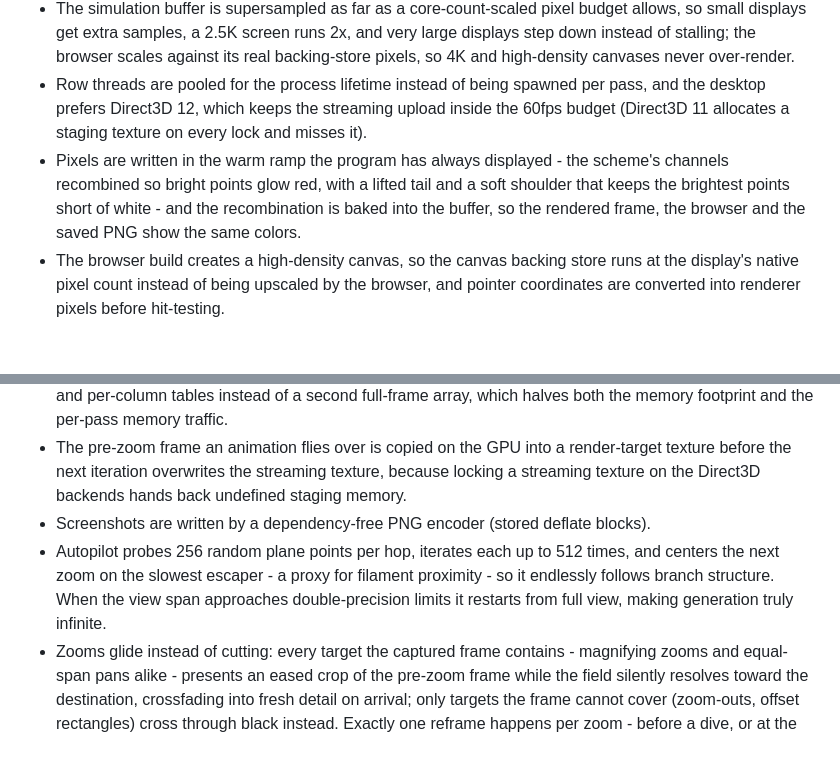
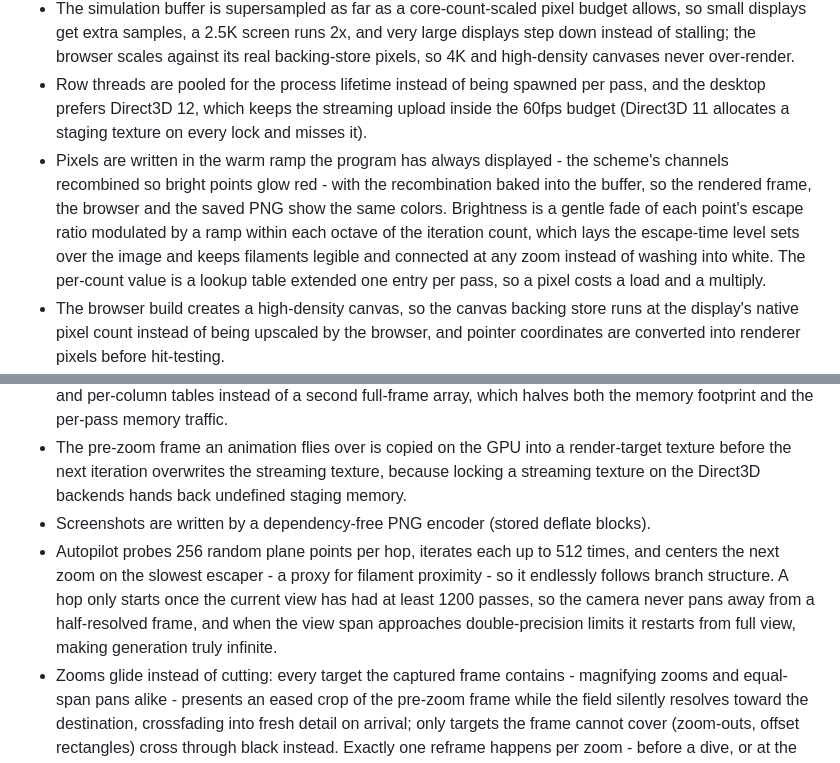
Before and after one commit to richie-rich90454/mandelbrot_emerger_pp, a Markdown page: README.md, 2 parts joined by grey strips. Drawn GitHub-style; blank space fills up the shorter version.

Commit message:
Document the level-set tone and the autozoom pass gate

```diff
--- a/README.md
+++ b/README.md
@@ -146,13 +146,13 @@ cmake --build build --config Release
 - Every frame advances each point by exactly one iteration - like the original - on both the desktop and the browser, so the fade, the zoom glides and the autopilot cadence are identical everywhere; brightness comes from each point's escape age, which is independent of how fast a machine iterates.
 - The simulation buffer is supersampled as far as a core-count-scaled pixel budget allows, so small displays get extra samples, a 2.5K screen runs 2x, and very large displays step down instead of stalling; the browser scales against its real backing-store pixels, so 4K and high-density canvases never over-render.
 - Row threads are pooled for the process lifetime instead of being spawned per pass, and the desktop prefers Direct3D 12, which keeps the streaming upload inside the 60fps budget (Direct3D 11 allocates a staging texture on every lock and misses it).
-- Pixels are written in the warm ramp the program has always displayed - the scheme's channels recombined so bright points glow red, with a lifted tail and a soft shoulder that keeps the brightest points short of white - and the recombination is baked into the buffer, so the rendered frame, the browser and the saved PNG show the same colors.
+- Pixels are written in the warm ramp the program has always displayed - the scheme's channels recombined so bright points glow red - with the recombination baked into the buffer, so the rendered frame, the browser and the saved PNG show the same colors. Brightness is a gentle fade of each point's escape ratio modulated by a ramp within each octave of the iteration count, which lays the escape-time level sets over the image and keeps filaments legible and connected at any zoom instead of washing into white. The per-count value is a lookup table extended one entry per pass, so a pixel costs a load and a multiply.
 - The browser build creates a high-density canvas, so the canvas backing store runs at the display's native pixel count instead of being upscaled by the browser, and pointer coordinates are converted into renderer pixels before hit-testing.
 - Iteration math uses IEEE doubles, exactly like JavaScript numbers, so point trajectories are bit-for-bit identical to the original.
 - The simulation writes straight into the locked streaming texture, so a frame never pays for an intermediate pixel copy, and it stores only each point's current `z` and its escape age: the seed `c` comes from per-row and per-column tables instead of a second full-frame array, which halves both the memory footprint and the per-pass memory traffic.
 - The pre-zoom frame an animation flies over is copied on the GPU into a render-target texture before the next iteration overwrites the streaming texture, because locking a streaming texture on the Direct3D backends hands back undefined staging memory.
 - Screenshots are written by a dependency-free PNG encoder (stored deflate blocks).
-- Autopilot probes 256 random plane points per hop, iterates each up to 512 times, and centers the next zoom on the slowest escaper - a proxy for filament proximity - so it endlessly follows branch structure. When the view span approaches double-precision limits it restarts from full view, making generation truly infinite.
+- Autopilot probes 256 random plane points per hop, iterates each up to 512 times, and centers the next zoom on the slowest escaper - a proxy for filament proximity - so it endlessly follows branch structure. A hop only starts once the current view has had at least 1200 passes, so the camera never pans away from a half-resolved frame, and when the view span approaches double-precision limits it restarts from full view, making generation truly infinite.
 - Zooms glide instead of cutting: every target the captured frame contains - magnifying zooms and equal-span pans alike - presents an eased crop of the pre-zoom frame while the field silently resolves toward the destination, crossfading into fresh detail on arrival; only targets the frame cannot cover (zoom-outs, offset rectangles) cross through black instead. Exactly one reframe happens per zoom - before a dive, or at the black crossing of a cross-fade - so no simulation state is reset while imagery is visible, and autopilot windows are slid back inside the view so its zooms always glide.
 
 ## License
```
